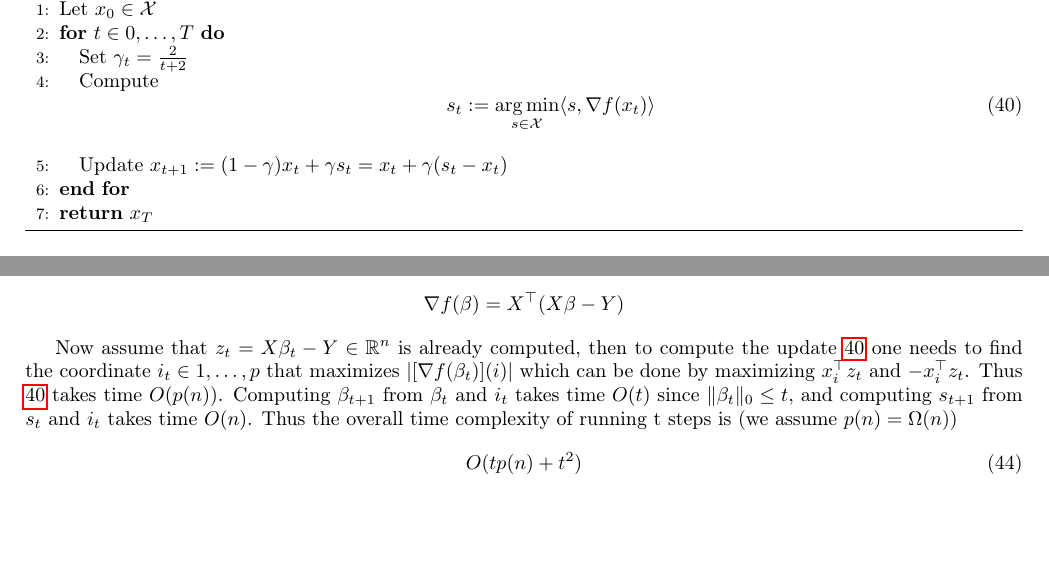
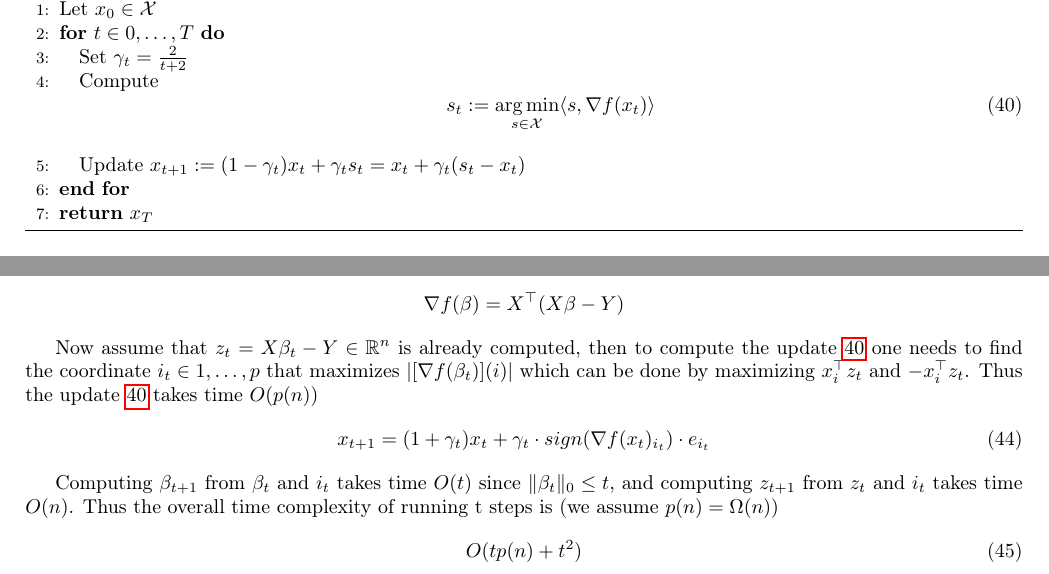
Before and after one commit to damaru2/optimization17, a LaTeX document (optimization17.tex, which reads 7_Non-Euclidean_setting_Frank-Wolfe.tex): two parts of pages 47 and 49 of 55, joined at a grey line, cut so that both start at the same text, the shorter picture padded with empty space. Compiled offline with pdfLaTeX.

Commit message:
Frank Wolfe
minor modifications

```diff
--- a/7_Non-Euclidean_setting_Frank-Wolfe.tex
+++ b/7_Non-Euclidean_setting_Frank-Wolfe.tex
@@ -21,7 +21,7 @@ The method addresses general constrained convex optimization problems of the for
       \begin{equation} \label{eq:fw_update}
       s_t:= \argmin_{s \in \X } \langle s, \nabla f(x_t) \rangle
       \end{equation}
-      \STATE Update $x_{t+1} := (1-\gamma)x_t+ \gamma s_t = x_{t} + \gamma(s_t-x_t)$
+      \STATE Update $x_{t+1} := (1-\gamma_t)x_t+ \gamma_t s_t = x_{t} + \gamma_t (s_t-x_t)$
    \ENDFOR
    \STATE {\bfseries return} $x_T$
 \end{algorithmic}
@@ -110,7 +110,12 @@ conditional gradient descent. First, observe that:
 \nabla f (\beta)=X^\top (X\beta-Y) \nonumber
 \end{equation}
 
-Now assume that $z_t=X \beta_t - Y \in \mathbb{R}^n$ is already computed, then to compute the update \ref{eq:fw_update} one needs to find  the coordinate $i_t \in 1,\ldots,p$ that maximizes $| [\nabla f(\beta_t)](i) |$ which can be done by maximizing $x_i^\top z_t$ and $-x_i^\top z_t$. Thus \ref{eq:fw_update} takes time $O(p(n))$. Computing $\beta_{t+1}$ from $\beta_t$ and $i_t$ takes time $O(t)$ since $\|\beta_t \|_0 \leq t$, and computing $s_{t+1}$ from $s_t$ and $i_t$ takes time $O(n)$. Thus the overall time complexity of running t steps is (we assume $p(n) =\Omega(n)$)
+Now assume that $z_t=X \beta_t - Y \in \mathbb{R}^n$ is already computed, then to compute the update \ref{eq:fw_update} one needs to find  the coordinate $i_t \in 1,\ldots,p$ that maximizes $| [\nabla f(\beta_t)](i) |$ which can be done by maximizing $x_i^\top z_t$ and $-x_i^\top z_t$. Thus the update \ref{eq:fw_update} takes time $O(p(n))$
+\begin{equation}
+x_{t+1} = (1+\gamma_t) x_t + \gamma_t \cdot sign( \nabla f(x_t)_{i_t} ) \cdot e_{i_{t}}
+\end{equation}
+
+Computing $\beta_{t+1}$ from $\beta_t$ and $i_t$ takes time $O(t)$ since $\|\beta_t \|_0 \leq t$, and computing $z_{t+1}$ from $z_t$ and $i_t$ takes time $O(n)$. Thus the overall time complexity of running t steps is (we assume $p(n) =\Omega(n)$)
 \begin{equation} \label{eq:lasso_time_bound}
 O(tp(n) + t^2 )
 \end{equation}
```
